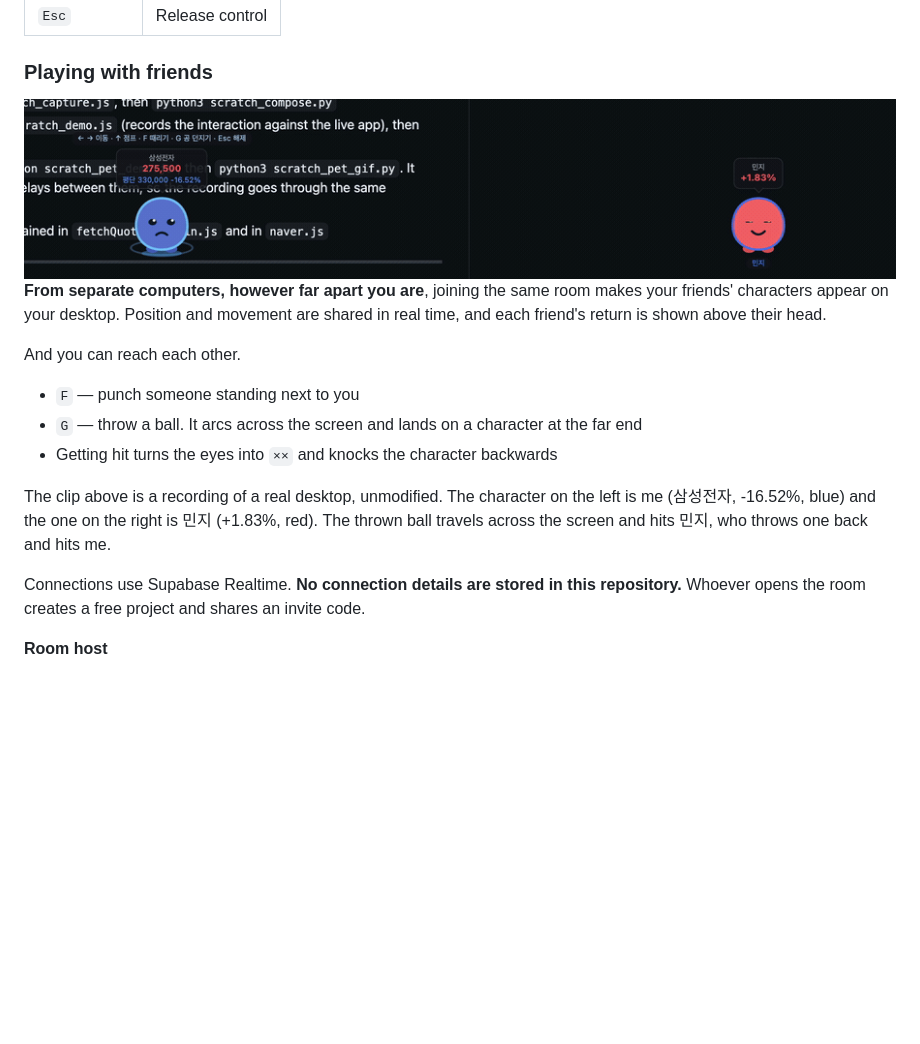
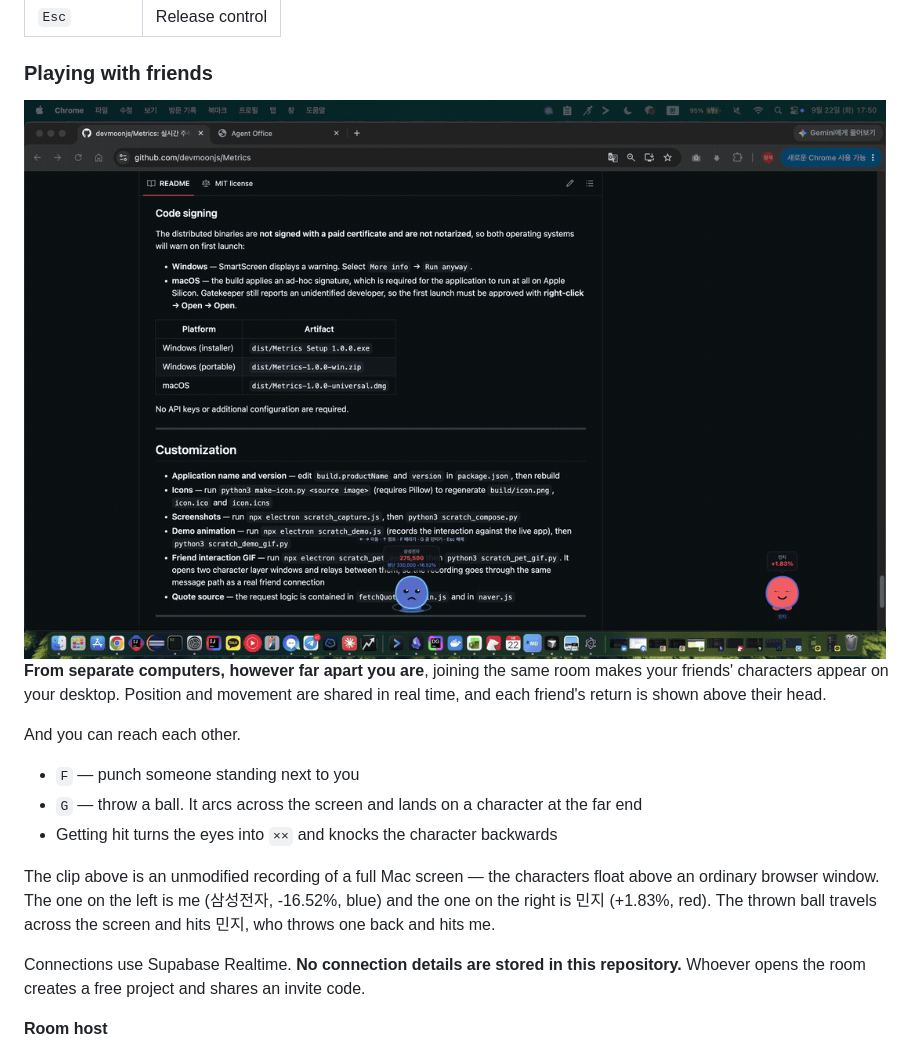
Before and after one commit to devmoonjs/Metrics, a Markdown page: README.md, the part around one of its changes. Rendered like a GitHub page; pictures changed too: screenshots/friends.gif; blank space fills up the shorter version.

```diff
--- a/README.md
+++ b/README.md
@@ -136,7 +136,7 @@ And you can reach each other.
 - `G` — throw a ball. It arcs across the screen and lands on a character at the far end
 - Getting hit turns the eyes into `××` and knocks the character backwards
 
-The clip above is a recording of a real desktop, unmodified. The character on the left is me (삼성전자, -16.52%, blue) and the one on the right is 민지 (+1.83%, red). The thrown ball travels across the screen and hits 민지, who throws one back and hits me.
+The clip above is an unmodified recording of a full Mac screen — the characters float above an ordinary browser window. The one on the left is me (삼성전자, -16.52%, blue) and the one on the right is 민지 (+1.83%, red). The thrown ball travels across the screen and hits 민지, who throws one back and hits me.
 
 Connections use Supabase Realtime. **No connection details are stored in this repository.** Whoever opens the room creates a free project and shares an invite code.
 
```
Also changed, not shown: other parts of README.md (+1 -1 lines), README.ko.md (+2 -2 lines).
